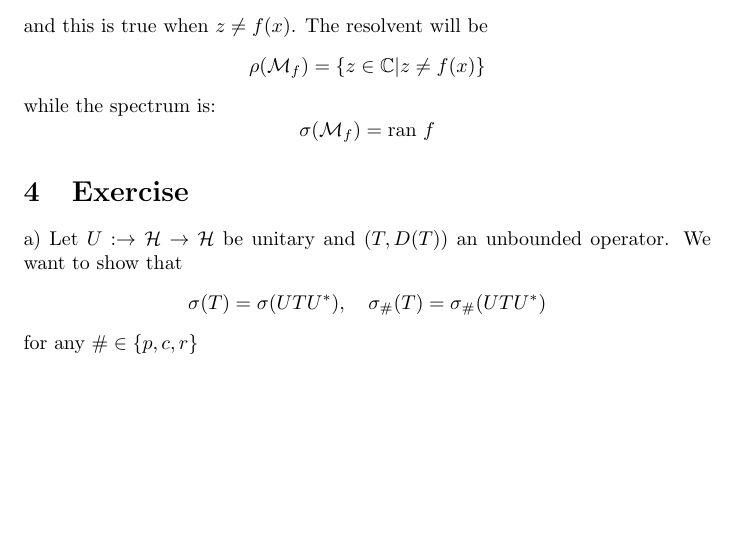
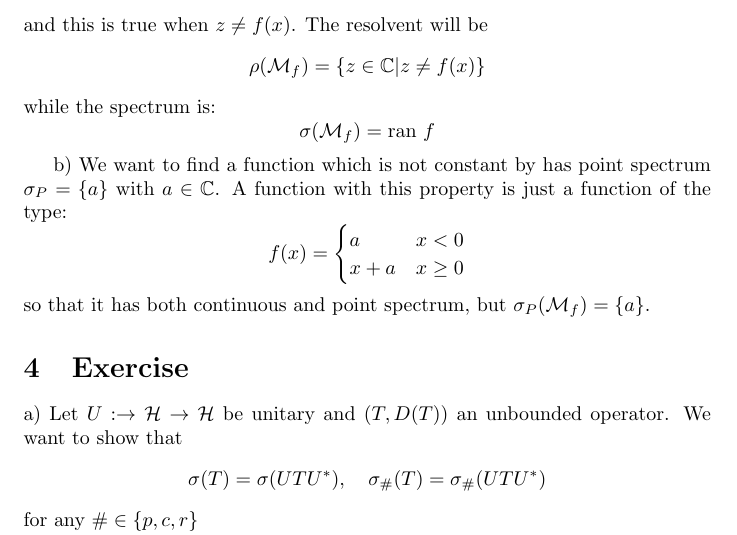
Before and after one commit to JustSimone/Exercises_Mathematical_Physics, a LaTeX document (MQT/MQT-7.tex): part of page 3 of 4, cut so that both start at the same text, the shorter picture padded with empty space. Compiled offline with pdfLaTeX.

Commit message:
added solution 3.b

```diff
--- a/MQT/MQT-7.tex
+++ b/MQT/MQT-7.tex
@@ -115,6 +115,15 @@ while the spectrum is:
 \[
     \sigma(\M_f) = \mbox{ran }f
 \]
+
+b) We want to find a function which is not constant by has point spectrum $\sigma_P = \{ a \}$ with $a \in \C$. A function with this property is just a function of the type:
+\[
+    f(x) = \begin{cases}
+        a & x<0\\
+        x + a & x \geq 0
+    \end{cases}
+\]
+so that it has both continuous and point spectrum, but $\sigma_P(\M_f) = \{ a \}$.
 \section{Exercise}
 a) Let $U : \to \mathcal{H} \to \mathcal H $ be unitary and $(T, D(T))$ an unbounded operator. We want to show that
 \[
```
Also changed, not shown: MQT/PDFs/MQT-7.pdf.
